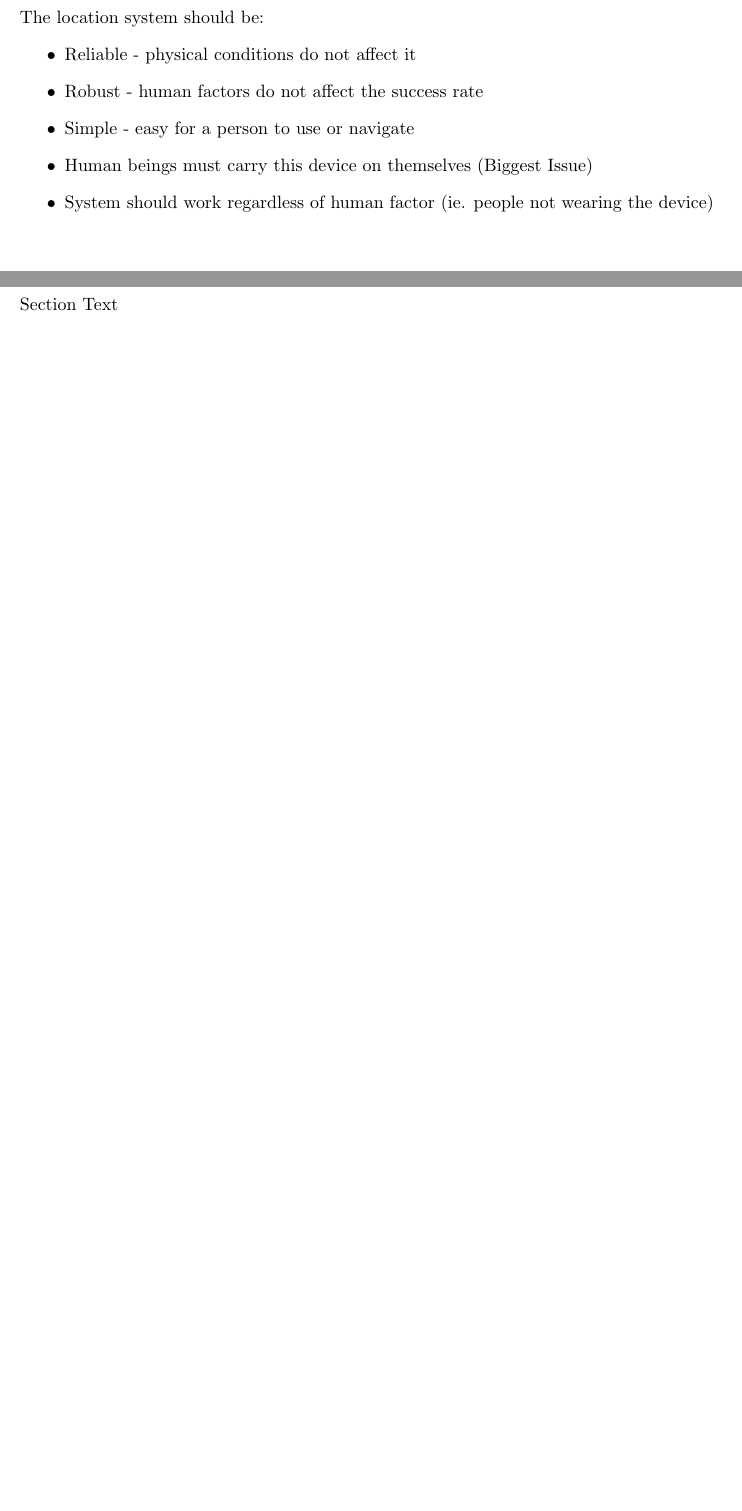
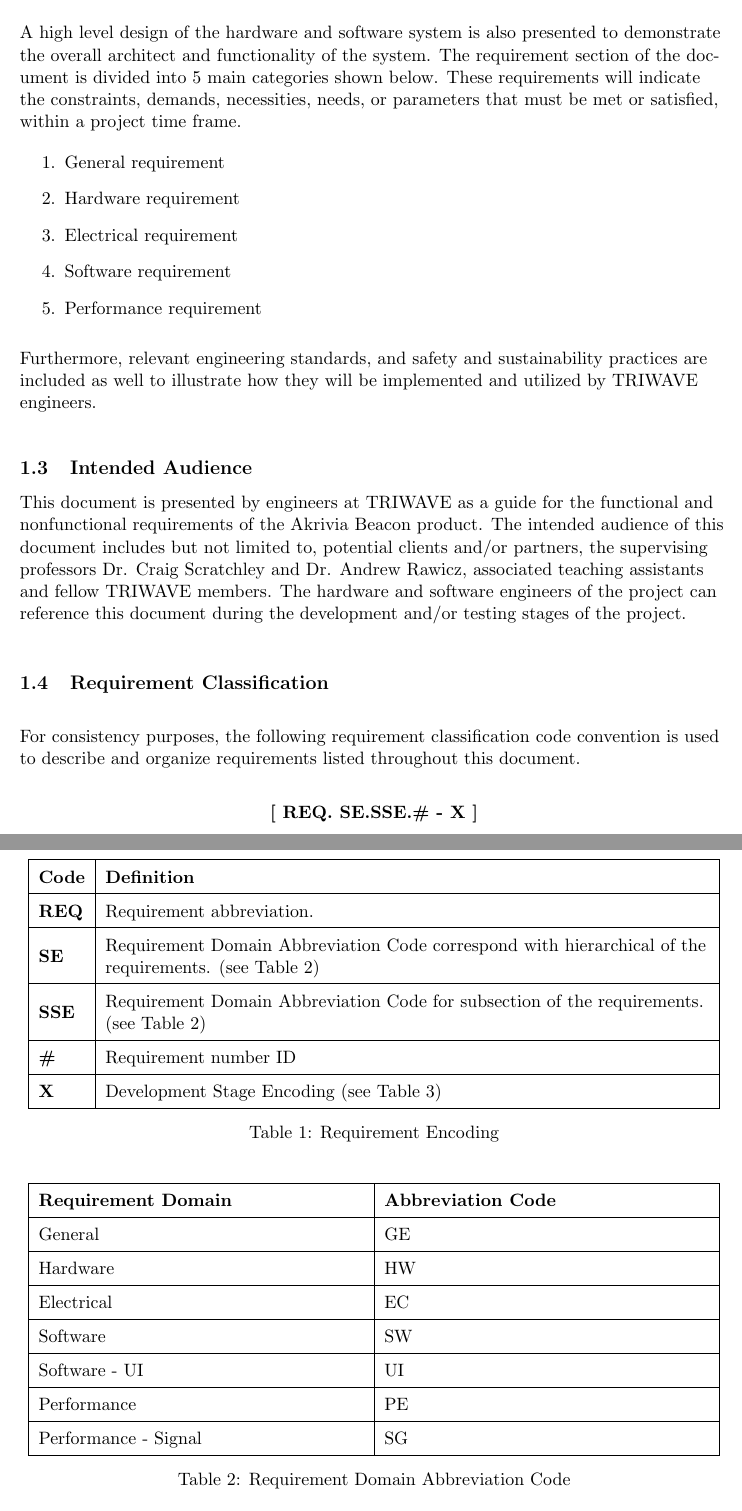
Before and after one commit to liuyal/Akriveia, a LaTeX document (#_Requirements_Specification.tex, which reads 01_Introduction.tex): two parts of pages 3 and 4 of 20 before the commit and two parts of pages 4 and 5 of 19 after it, joined at a grey line, cut at the place of the change, the shorter picture padded with empty space. Compiled offline with pdfLaTeX.

Commit message:
Updated Introduction 1.2-1.4

```diff
--- a/#_Requirements_Specification.tex
+++ b/#_Requirements_Specification.tex
@@ -12,10 +12,14 @@ Disaster Victim Location System}
 \date{June 09, 2019}
 
 \documentclass[11pt]{article}
-\usepackage[a4paper, total={6in, 8.5in}]{geometry}
+\usepackage[a4paper, total={6in, 9in}]{geometry}
 \usepackage[document]{ragged2e}
 \usepackage{fancyhdr}
 \usepackage{lipsum}
+\usepackage{graphicx}
+\usepackage{float}
+\usepackage{multirow}
+\usepackage{array}
 \fancyfoot[R]{\thepage}
 
 \begin{document}
--- a/01_Introduction.tex
+++ b/01_Introduction.tex
@@ -15,13 +28,23 @@
+    \caption{Development Cycle}
+\end{figure}
+
+A high level design of the hardware and software system is also presented to demonstrate the overall architect and functionality of the system. The requirement section of the document is divided into 5 main categories shown below. These requirements will indicate the constraints, demands, necessities, needs, or parameters that must be met or satisfied, within a project time frame.
+
+\begin{enumerate}
+	\item General requirement
+	\item Hardware requirement
+	\item Electrical requirement
+	\item Software requirement
+	\item Performance requirement
+\end{enumerate}
+\medskip
+
+Furthermore, relevant engineering standards, and safety and sustainability practices are included as well to illustrate how they will be implemented and utilized by TRIWAVE engineers.
+\medskip
+\medskip
+\subsection{Intended Audience}
+This document is presented by engineers at TRIWAVE as a guide for the functional and nonfunctional requirements of the Akrivia Beacon product. The intended audience of this document includes but not limited to, potential clients and/or partners, the supervising professors Dr. Craig Scratchley and Dr. Andrew Rawicz, associated teaching assistants and fellow TRIWAVE members. The hardware and software engineers of the project can reference this document during the development and/or testing stages of the project.
 \break
-	\subsection{Project Scope}
-	The location system should be:
-	\begin{itemize}
-		\item Reliable - physical conditions do not affect it
-		\item Robust - human factors do not affect the success rate
-		\item Simple - easy for a person to use or navigate
-		\item Human beings must carry this device on themselves (Biggest Issue)
-		\item System should work regardless of human factor (ie. people not wearing the device)
-	\end{itemize}
 
 
 
@@ -29,2 +51,54 @@
 \subsection{Requirement Classification}
-	Section Text
+\bigskip
+For consistency purposes, the following requirement classification code convention is used to describe and organize requirements listed throughout this document.
+\begin{center}
+\bigskip
+	\textbf{[ REQ. SE.SSE.\# - X ]}
+\end{center}
+
+\bgroup
+\def\arraystretch{1.5}
+\begin{table}[H]
+\centering
+\begin{tabular}{ | m{1cm} | m{13cm}| }
+\hline
+\textbf{Code} & \textbf{Definition} \\
+\hline
+ \textbf{REQ} & Requirement abbreviation.  \\
+\hline
+ \textbf{SE} & Requirement Domain Abbreviation Code correspond with hierarchical of the requirements. (see Table 2)\\
+\hline
+ \textbf{SSE} & Requirement Domain Abbreviation Code for subsection of the requirements. (see Table 2) \\
+\hline
+ \textbf{\#} & Requirement number ID \\
+\hline
+ \textbf{X} & Development Stage Encoding (see Table 3)\\
+\hline
+\end{tabular}
+\caption{Requirement Encoding}
+\end{table}
+
+\bgroup
+\def\arraystretch{1.5}
+\begin{table}[H]
+\centering
+\begin{tabular}{ | m{7cm} | m{7cm}| }
+\hline
+\textbf{Requirement Domain} & \textbf{Abbreviation Code} \\
+\hline
+General & GE\\
+\hline
+Hardware & HW\\
+\hline
+ Electrical & EC\\
+\hline
+ Software & SW\\
+\hline
+ Software - UI & UI\\
+\hline
+ Performance & PE\\
+\hline
+Performance - Signal & SG\\
+\hline
+\end{tabular}
+\caption{Requirement Domain Abbreviation Code}
```
Also changed, not shown: $_Letter_of_transmittal.tex (+3 -3 lines), 03_System_Requirements.tex (+5 -12 lines), 06_Conclusion.tex (+1 -12 lines), signature.jpg (deleted), #_Requirements_Specification.tex (2 more changed lines), 01_Introduction.tex (47 more changed lines), 1 other file. Lines whose indentation alone changed are shown as unchanged.
